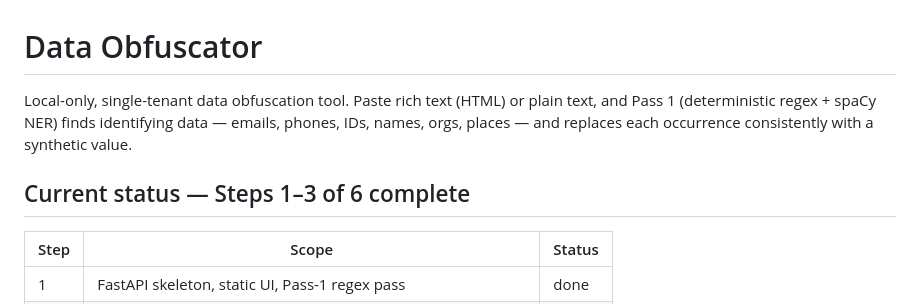
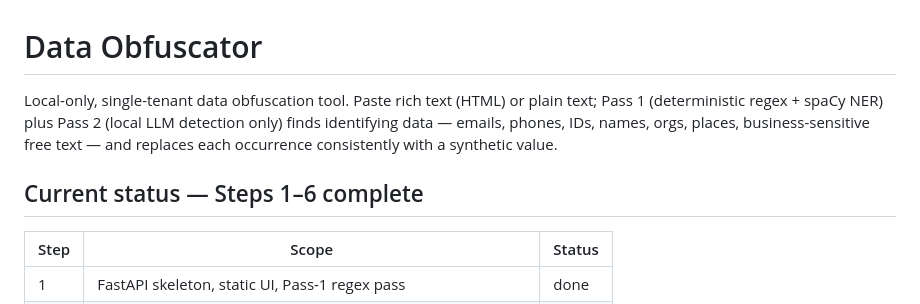
Before and after one commit to Knite84/DataObfuscator, a Markdown page: README.md, the part around one of its changes. Drawn GitHub-style.

```diff
--- a/README.md
+++ b/README.md
@@ -1,8 +1,8 @@
 # Data Obfuscator
 
-Local-only, single-tenant data obfuscation tool. Paste rich text (HTML) or plain text, and Pass 1 (deterministic regex + spaCy NER) finds identifying data — emails, phones, IDs, names, orgs, places — and replaces each occurrence consistently with a synthetic value.
+Local-only, single-tenant data obfuscation tool. Paste rich text (HTML) or plain text; Pass 1 (deterministic regex + spaCy NER) plus Pass 2 (local LLM detection only) finds identifying data — emails, phones, IDs, names, orgs, places, business-sensitive free text — and replaces each occurrence consistently with a synthetic value.
 
-## Current status — Steps 1–3 of 6 complete
+## Current status — Steps 1–6 complete
 
 | Step | Scope | Status |
 |------|-------|--------|
```
Also changed, not shown: other parts of README.md (+18 -7 lines), lessons_learned.md (+24 -0 lines).
